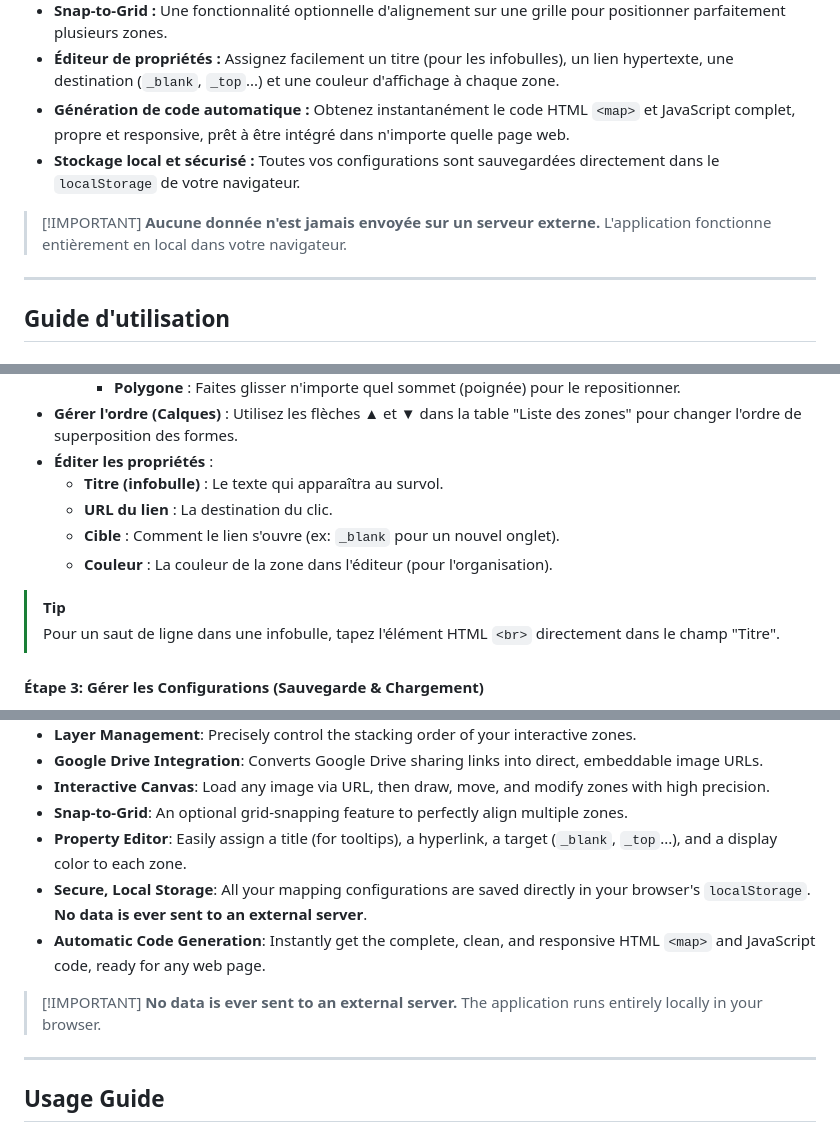
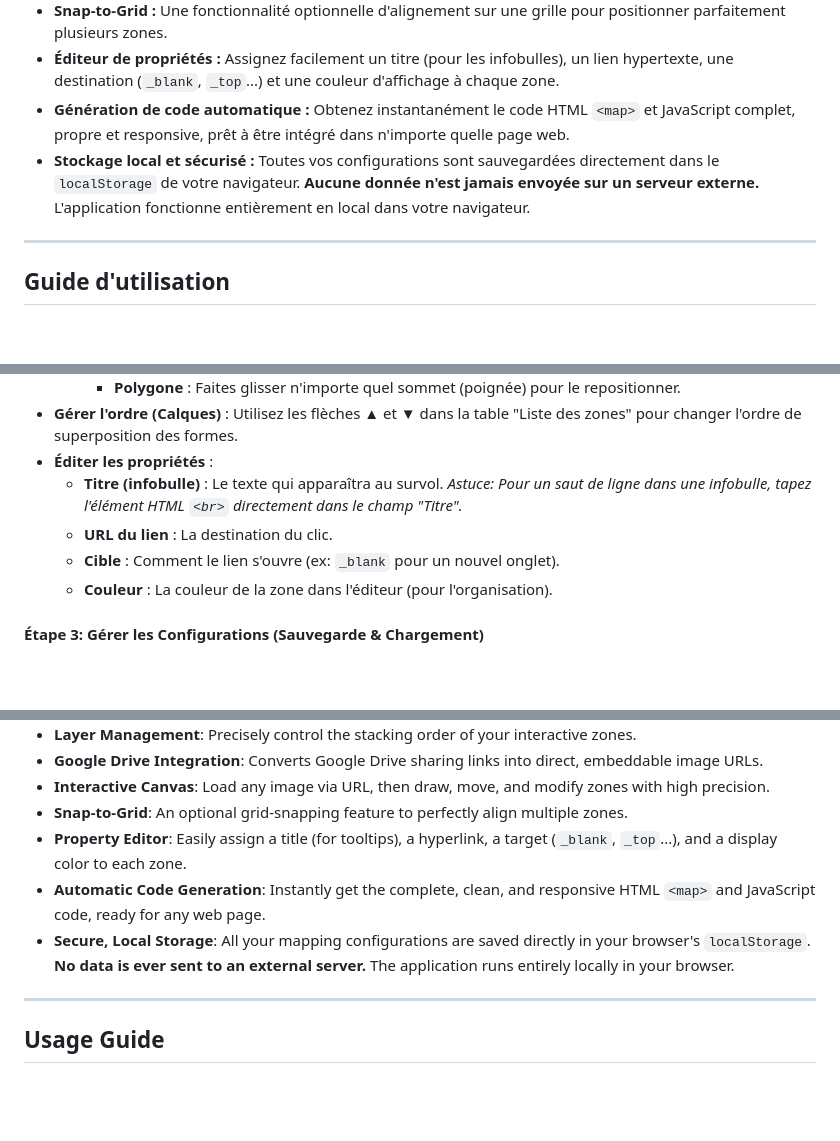
Before and after one commit to polog8/ICT, a Markdown page: README.md, 3 parts joined by grey strips. Drawn GitHub-style; blank space fills up the shorter version.

```diff
--- a/README.md
+++ b/README.md
@@ -18,10 +18,8 @@ Cet outil se compose de deux modules principaux : un **Convertisseur de lien Goo
 -   **Snap-to-Grid :** Une fonctionnalité optionnelle d'alignement sur une grille pour positionner parfaitement plusieurs zones.
 -   **Éditeur de propriétés :** Assignez facilement un titre (pour les infobulles), un lien hypertexte, une destination (`_blank`, `_top`...) et une couleur d'affichage à chaque zone.
 -   **Génération de code automatique :** Obtenez instantanément le code HTML `<map>` et JavaScript complet, propre et responsive, prêt à être intégré dans n'importe quelle page web.
--   **Stockage local et sécurisé :** Toutes vos configurations sont sauvegardées directement dans le `localStorage` de votre navigateur.
+-   **Stockage local et sécurisé :** Toutes vos configurations sont sauvegardées directement dans le `localStorage` de votre navigateur. **<font color="red">Aucune donnée n'est jamais envoyée sur un serveur externe.</font>** L'application fonctionne entièrement en local dans votre navigateur.
 
->  [!IMPORTANT]
-> **Aucune donnée n'est jamais envoyée sur un serveur externe.** L'application fonctionne entièrement en local dans votre navigateur.
 
 ---
 
@@ -56,12 +54,11 @@ Cet outil se compose de deux modules principaux : un **Convertisseur de lien Goo
         -   **Polygone** : Faites glisser n'importe quel sommet (poignée) pour le repositionner.
 -   **Gérer l'ordre (Calques)** : Utilisez les flèches ▲ et ▼ dans la table "Liste des zones" pour changer l'ordre de superposition des formes.
 -   **Éditer les propriétés** :
-    -   **Titre (infobulle)** : Le texte qui apparaîtra au survol.
+    -   **Titre (infobulle)** : Le texte qui apparaîtra au survol. _<font color="green">Astuce: Pour un saut de ligne dans une infobulle, tapez l'élément HTML `<br>` directement dans le champ "Titre".</font>_
     -   **URL du lien** : La destination du clic.
     -   **Cible** : Comment le lien s'ouvre (ex: `_blank` pour un nouvel onglet).
     -   **Couleur** : La couleur de la zone dans l'éditeur (pour l'organisation).
-> [!TIP]
-> Pour un saut de ligne dans une infobulle, tapez l'élément HTML `<br>` directement dans le champ "Titre".
+
 
 
 #### Étape 3: Gérer les Configurations (Sauvegarde & Chargement)
@@ -128,11 +125,8 @@ This tool is composed of two main modules: a **Google Drive Link Converter** and
 -   **Interactive Canvas**: Load any image via URL, then draw, move, and modify zones with high precision.
 -   **Snap-to-Grid**: An optional grid-snapping feature to perfectly align multiple zones.
 -   **Property Editor**: Easily assign a title (for tooltips), a hyperlink, a target (`_blank`, `_top`...), and a display color to each zone.
--   **Secure, Local Storage**: All your mapping configurations are saved directly in your browser's `localStorage`. **No data is ever sent to an external server**.
 -   **Automatic Code Generation**: Instantly get the complete, clean, and responsive HTML `<map>` and JavaScript code, ready for any web page.
-
->  [!IMPORTANT]
-> **No data is ever sent to an external server.** The application runs entirely locally in your browser.
+-   **Secure, Local Storage**: All your mapping configurations are saved directly in your browser's `localStorage`. **<font color="red">No data is ever sent to an external server.</font>** The application runs entirely locally in your browser.
 ---
 
 ## Usage Guide
```
Also changed, not shown: other parts of README.md (+2 -4 lines).
